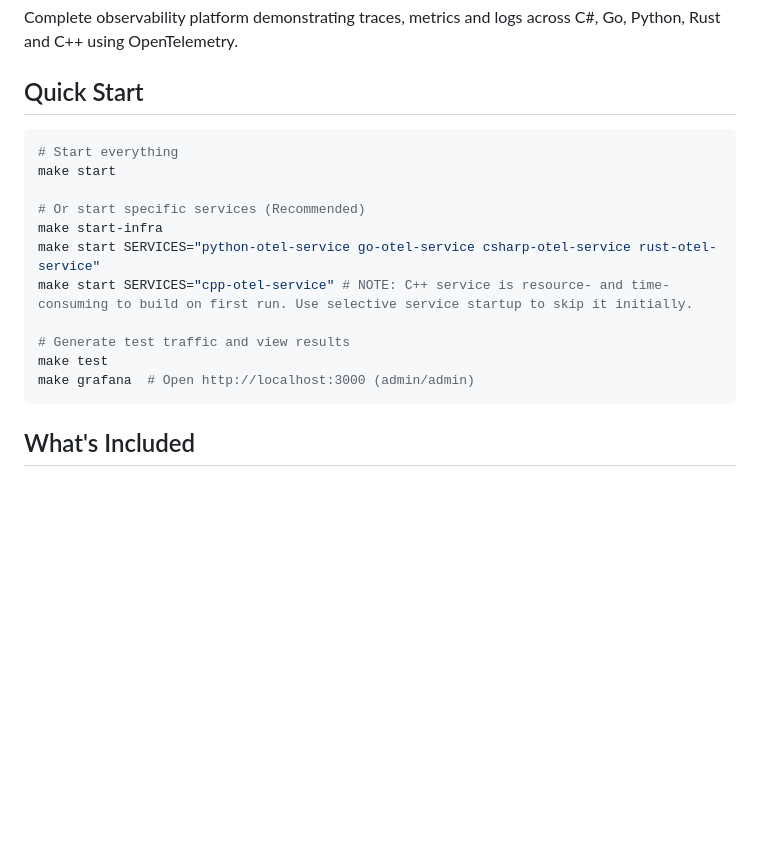
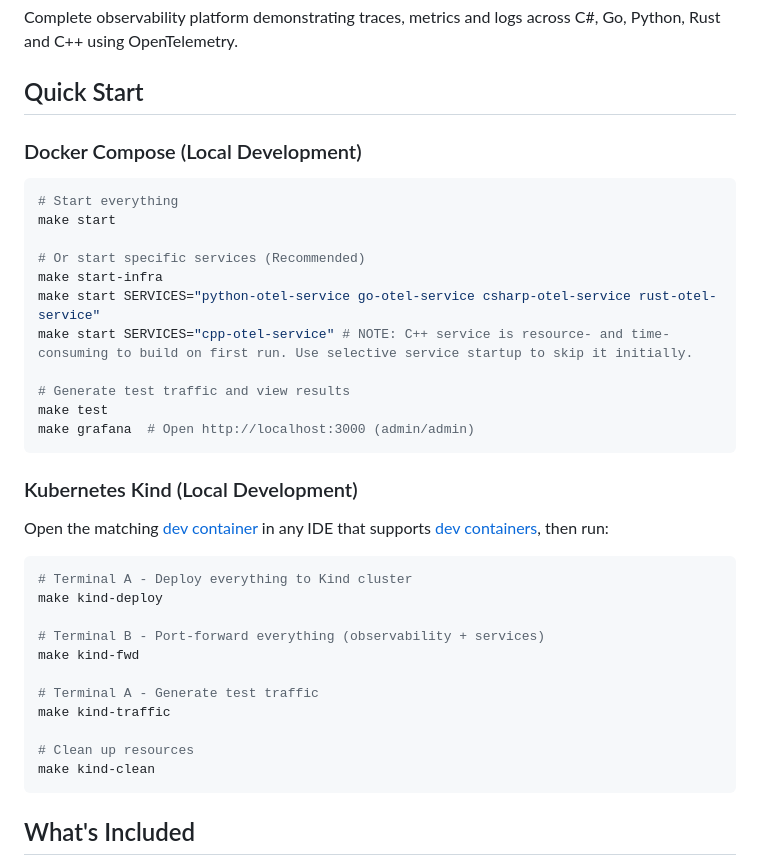
Before and after one commit to MGTheTrain/otel-poc, a Markdown page: README.md, the part around the change. Drawn GitHub-style; blank space fills up the shorter version.

Commit message:
modify Quick Start section to account k8s kind setup

````diff
--- a/README.md
+++ b/README.md
@@ -3,6 +3,8 @@
 Complete observability platform demonstrating traces, metrics and logs across C#, Go, Python, Rust and C++ using OpenTelemetry.
 
 ## Quick Start
+
+### Docker Compose (Local Development)
 
 ```bash
 # Start everything
@@ -16,6 +18,24 @@ make start SERVICES="cpp-otel-service" # NOTE: C++ service is resource- and time
 # Generate test traffic and view results
 make test
 make grafana  # Open http://localhost:3000 (admin/admin)
+```
+
+### Kubernetes Kind (Local Development)
+
+Open the matching [dev container](.devcontainer/kind/devcontainer.json) in any IDE that supports [dev containers](https://containers.dev/), then run:
+
+```bash
+# Terminal A - Deploy everything to Kind cluster
+make kind-deploy
+
+# Terminal B - Port-forward everything (observability + services)
+make kind-fwd
+
+# Terminal A - Generate test traffic
+make kind-traffic
+
+# Clean up resources
+make kind-clean
 ```
 
 ## What's Included
````
